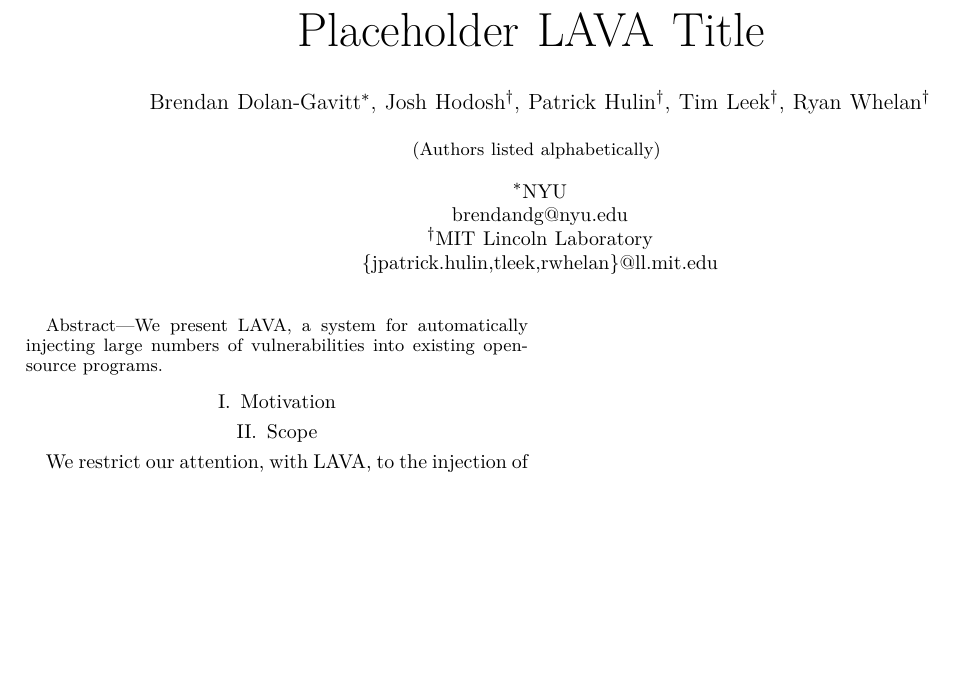
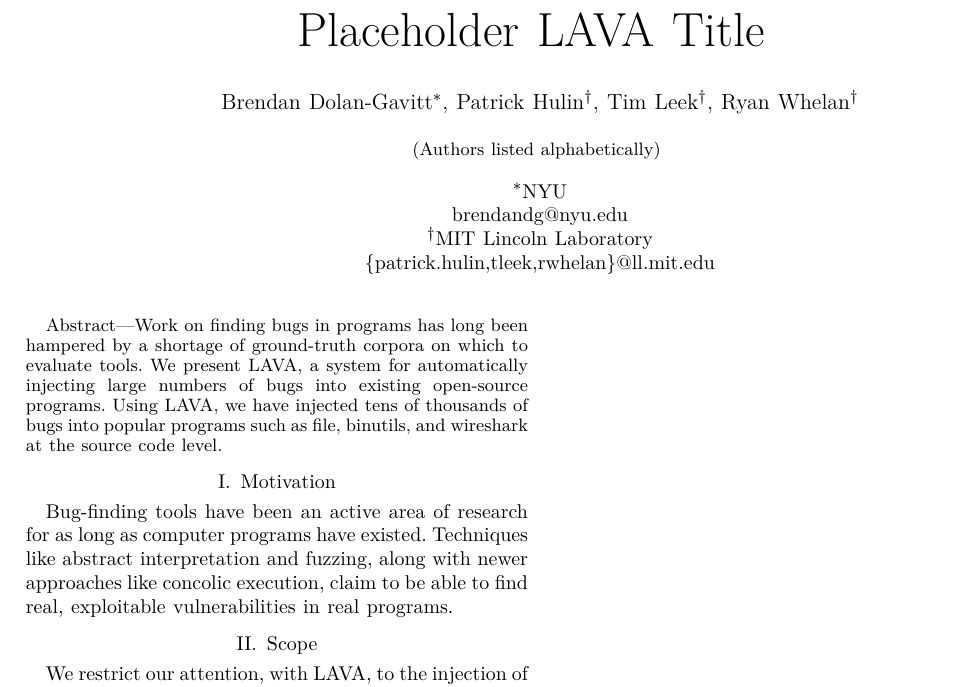
Before and after one commit to panda-re/lava, a LaTeX paper (paper1/paper.tex, which reads paper1/motivation.tex): part of the page, cut so that both start at the same text, the shorter picture padded with empty space. Compiled offline with XeLaTeX.

Commit message:
Work on abstract, motivation.

```diff
--- a/paper1/motivation.tex
+++ b/paper1/motivation.tex
@@ -0,0 +1,3 @@
+
+
+Bug-finding tools have been an active area of research for as long as computer programs have existed. Techniques like abstract interpretation and fuzzing, along with newer approaches like concolic execution, claim to be able to find real, exploitable vulnerabilities in real programs.
--- a/paper1/paper.tex
+++ b/paper1/paper.tex
@@ -18,13 +18,13 @@
     endorsed by the United States Government.} }
 
 \author{
-\IEEEauthorblockN{Brendan Dolan-Gavitt\IEEEauthorrefmark{1}, Josh Hodosh\IEEEauthorrefmark{2}, Patrick Hulin\IEEEauthorrefmark{2}, Tim Leek\IEEEauthorrefmark{2}, Ryan Whelan\IEEEauthorrefmark{2}}
+\IEEEauthorblockN{Brendan Dolan-Gavitt\IEEEauthorrefmark{1}, Patrick Hulin\IEEEauthorrefmark{2}, Tim Leek\IEEEauthorrefmark{2}, Ryan Whelan\IEEEauthorrefmark{2}}
 \\
 \small (Authors listed alphabetically) \\
 \\
 \IEEEauthorblockA{\IEEEauthorrefmark{1}NYU\\brendandg@nyu.edu}
 \IEEEauthorblockA{\IEEEauthorrefmark{2}MIT Lincoln Laboratory\\
-\{jpatrick.hulin,tleek,rwhelan\}@ll.mit.edu}
+\{patrick.hulin,tleek,rwhelan\}@ll.mit.edu}
 }
 
 \begin{document}
@@ -33,7 +33,10 @@
 
 \begin{abstract}
 
-We present LAVA, a system for automatically injecting large numbers of vulnerabilities into existing open-source programs.
+Work on finding bugs in programs has long been hampered by a shortage of ground-truth corpora on which to evaluate tools.
+We present LAVA, a system for automatically injecting large numbers of bugs into existing open-source programs.
+Using LAVA, we have injected tens of thousands of bugs into popular programs such as file, binutils, and wireshark at the source code level.
+
 \end{abstract}
 
 \section{Motivation}
```
